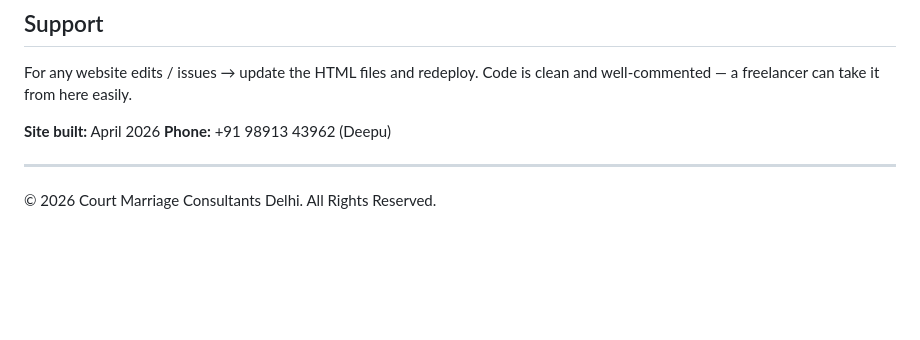
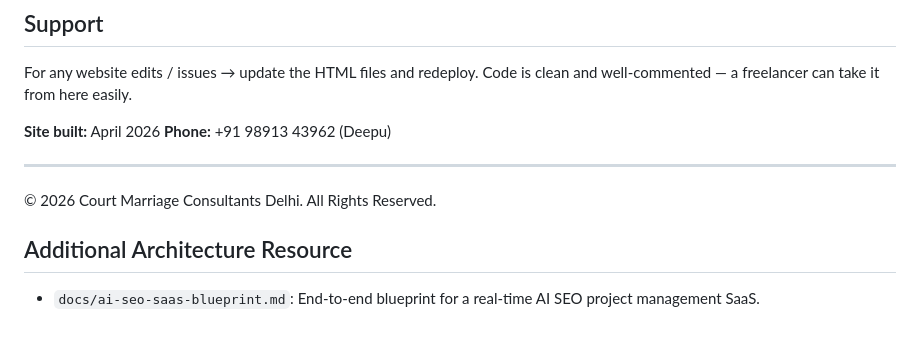
Before and after one commit to sukoonpad/court-marriage-delhi, a Markdown page: README.md, the part around the change. Drawn GitHub-style; blank space fills up the shorter version.

Commit message:
Add Hostinger-ready AI SEO SaaS architecture blueprint

```diff
--- a/README.md
+++ b/README.md
@@ -187,3 +187,8 @@ For any website edits / issues → update the HTML files and redeploy. Code is c
 ---
 
 © 2026 Court Marriage Consultants Delhi. All Rights Reserved.
+
+
+## Additional Architecture Resource
+
+- `docs/ai-seo-saas-blueprint.md`: End-to-end blueprint for a real-time AI SEO project management SaaS.
```
Also changed, not shown: docs/ai-seo-saas-blueprint.md (added, +463 -0 lines).
